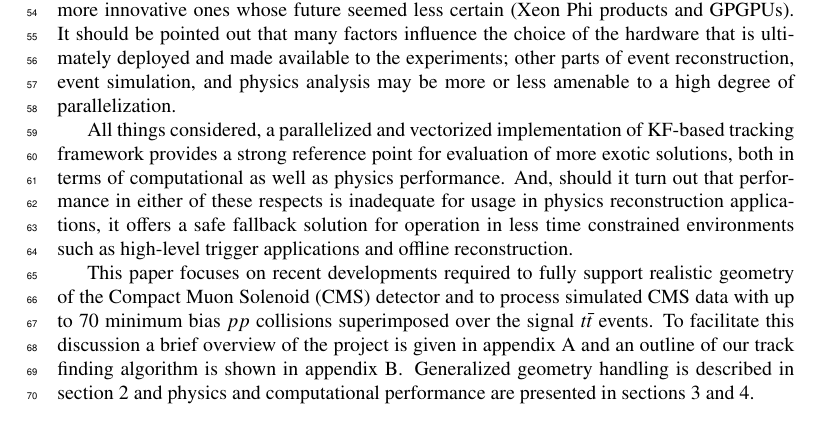
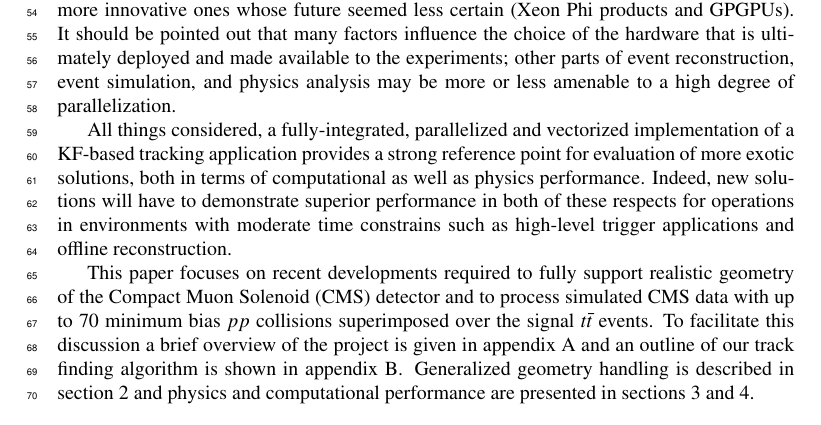
Before and after one commit to trackreco/mkFit, a LaTeX document (paper/pkf-chep2018-tadel.tex): part of page 2 of 11, cut so that both start at the same text. Compiled offline with pdfLaTeX.

Commit message:
Update pkf-chep2018-tadel.tex

```diff
--- a/paper/pkf-chep2018-tadel.tex
+++ b/paper/pkf-chep2018-tadel.tex
@@ -169,13 +169,12 @@ hardware that is ultimately deployed and made available to the experiments;
 other parts of event reconstruction, event simulation, and physics analysis may
 be more or less amenable to a high degree of parallelization.
 
-All things considered, a parallelized and vectorized implementation of KF-based
-tracking framework provides a strong reference point for evaluation of more
-exotic solutions, both in terms of computational as well as physics
-performance. And, should it turn out that performance in either of these
-respects is inadequate for usage in physics reconstruction applications, it
-offers a safe fallback solution for operation in less time constrained
-environments such as high-level trigger applications and offline reconstruction.
+All things considered, a fully-integrated, parallelized and vectorized implementation
+of a KF-based tracking application provides a strong reference point for evaluation
+of more exotic solutions, both in terms of computational as well as physics performance.
+Indeed, new solutions will have to demonstrate superior performance in both of these
+respects for operations in environments with moderate time constrains such as high-level
+trigger applications and offline reconstruction.
 
 This paper focuses on recent developments required to fully support realistic
 geometry of the Compact Muon Solenoid (CMS) detector and to process simulated CMS data
```
